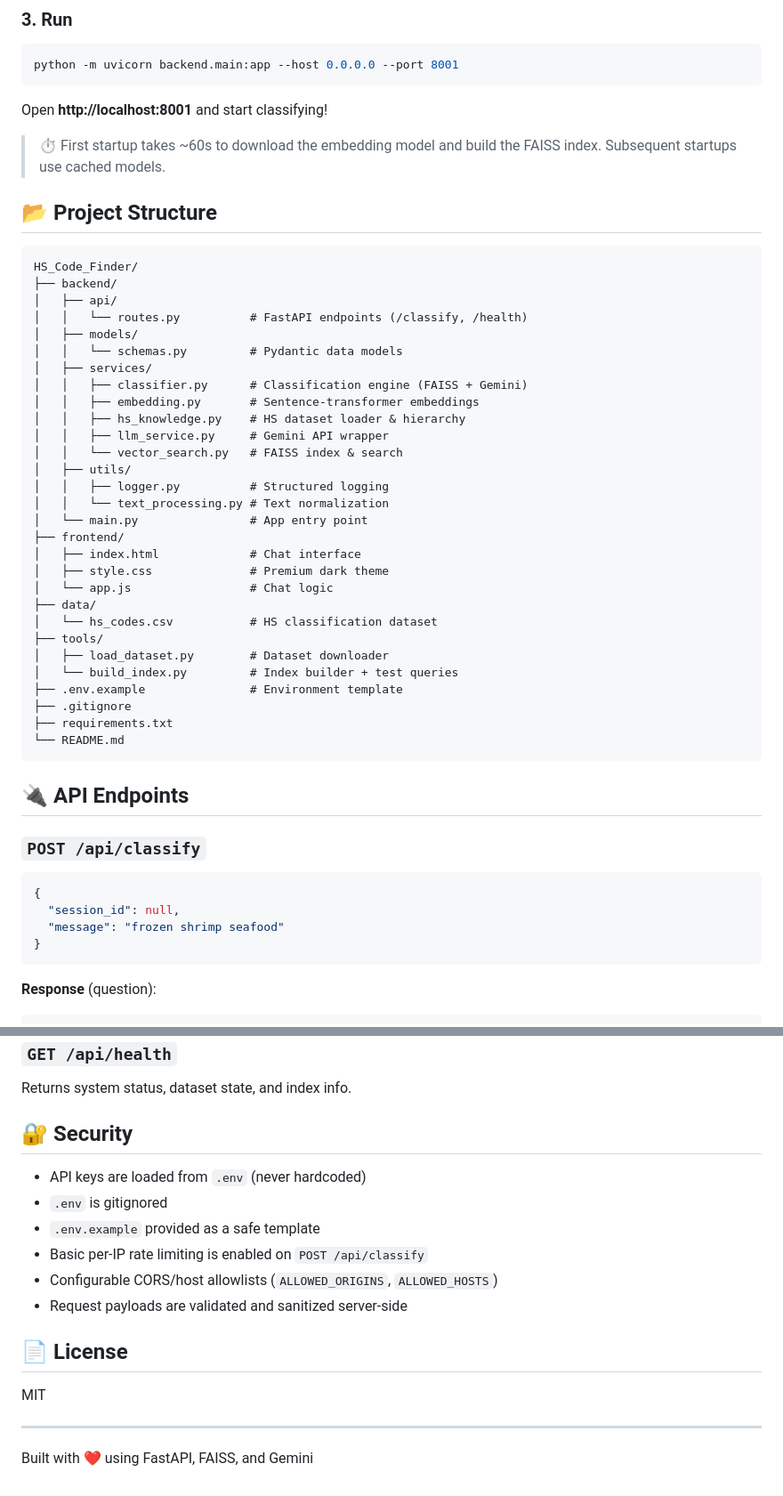
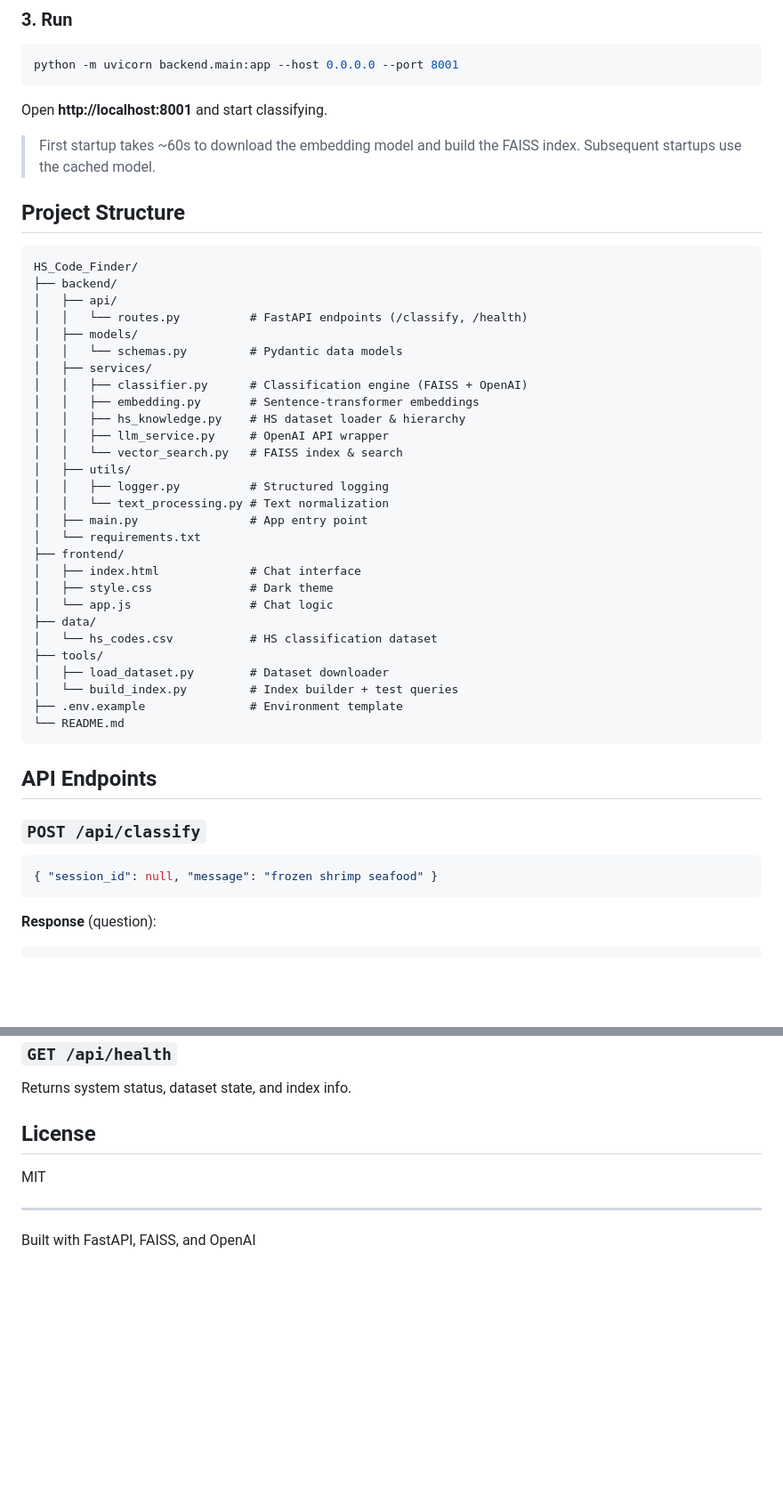
Before and after one commit to its-harshitgoel/HS-Code-Finder, a Markdown page: README.md, 2 parts joined by grey strips. Shown at 89% size. GitHub-like rendering; blank space fills up the shorter version.

````diff
--- a/README.md
+++ b/README.md
@@ -62,11 +63,11 @@ GEMINI_API_KEY=your_key_here
 python -m uvicorn backend.main:app --host 0.0.0.0 --port 8001
 ```
 
-Open **http://localhost:8001** and start classifying!
+Open **http://localhost:8001** and start classifying.
 
-> ⏱️ First startup takes ~60s to download the embedding model and build the FAISS index. Subsequent startups use cached models.
+> First startup takes ~60s to download the embedding model and build the FAISS index. Subsequent startups use the cached model.
 
-## 📂 Project Structure
+## Project Structure
 
 ```
 HS_Code_Finder/
@@ -76,18 +77,19 @@ HS_Code_Finder/
 │   ├── models/
 │   │   └── schemas.py         # Pydantic data models
 │   ├── services/
-│   │   ├── classifier.py      # Classification engine (FAISS + Gemini)
+│   │   ├── classifier.py      # Classification engine (FAISS + OpenAI)
 │   │   ├── embedding.py       # Sentence-transformer embeddings
 │   │   ├── hs_knowledge.py    # HS dataset loader & hierarchy
-│   │   ├── llm_service.py     # Gemini API wrapper
+│   │   ├── llm_service.py     # OpenAI API wrapper
 │   │   └── vector_search.py   # FAISS index & search
 │   ├── utils/
 │   │   ├── logger.py          # Structured logging
 │   │   └── text_processing.py # Text normalization
-│   └── main.py                # App entry point
+│   ├── main.py                # App entry point
+│   └── requirements.txt
 ├── frontend/
 │   ├── index.html             # Chat interface
-│   ├── style.css              # Premium dark theme
+│   ├── style.css              # Dark theme
 │   └── app.js                 # Chat logic
 ├── data/
 │   └── hs_codes.csv           # HS classification dataset
@@ -95,20 +97,15 @@ HS_Code_Finder/
 │   ├── load_dataset.py        # Dataset downloader
 │   └── build_index.py         # Index builder + test queries
 ├── .env.example               # Environment template
-├── .gitignore
-├── requirements.txt
 └── README.md
 ```
 
-## 🔌 API Endpoints
+## API Endpoints
 
 ### `POST /api/classify`
 
 ```json
-{
-  "session_id": null,
-  "message": "frozen shrimp seafood"
-}
+{ "session_id": null, "message": "frozen shrimp seafood" }
 ```
 
 **Response** (question):
@@ -139,19 +136,10 @@ HS_Code_Finder/
 
 Returns system status, dataset state, and index info.
 
-## 🔐 Security
-
-- API keys are loaded from `.env` (never hardcoded)
-- `.env` is gitignored
-- `.env.example` provided as a safe template
-- Basic per-IP rate limiting is enabled on `POST /api/classify`
-- Configurable CORS/host allowlists (`ALLOWED_ORIGINS`, `ALLOWED_HOSTS`)
-- Request payloads are validated and sanitized server-side
-
-## 📄 License
+## License
 
 MIT
 
 ---
 
-Built with ❤️ using FastAPI, FAISS, and Gemini
+Built with FastAPI, FAISS, and OpenAI
````
Also changed, not shown: other parts of README.md (+15 -14 lines), assets/screenshot.png (added), 7 other files.
